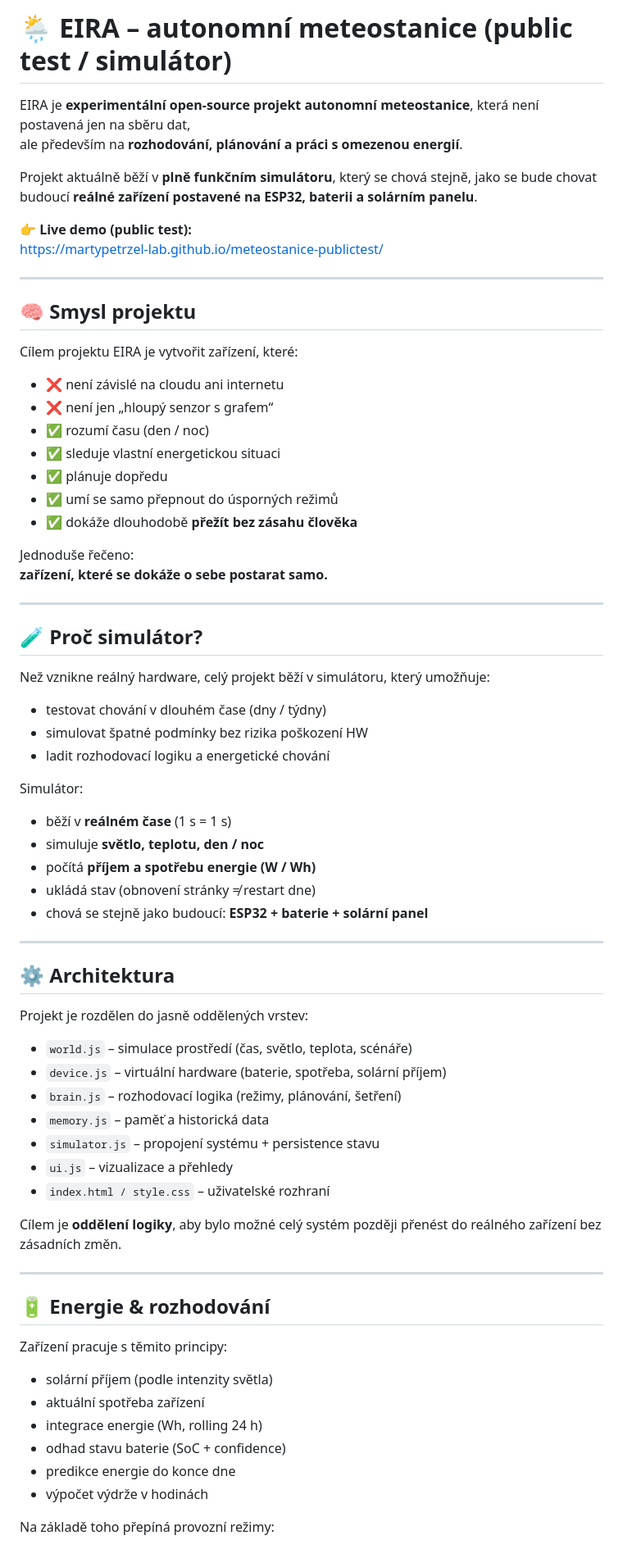
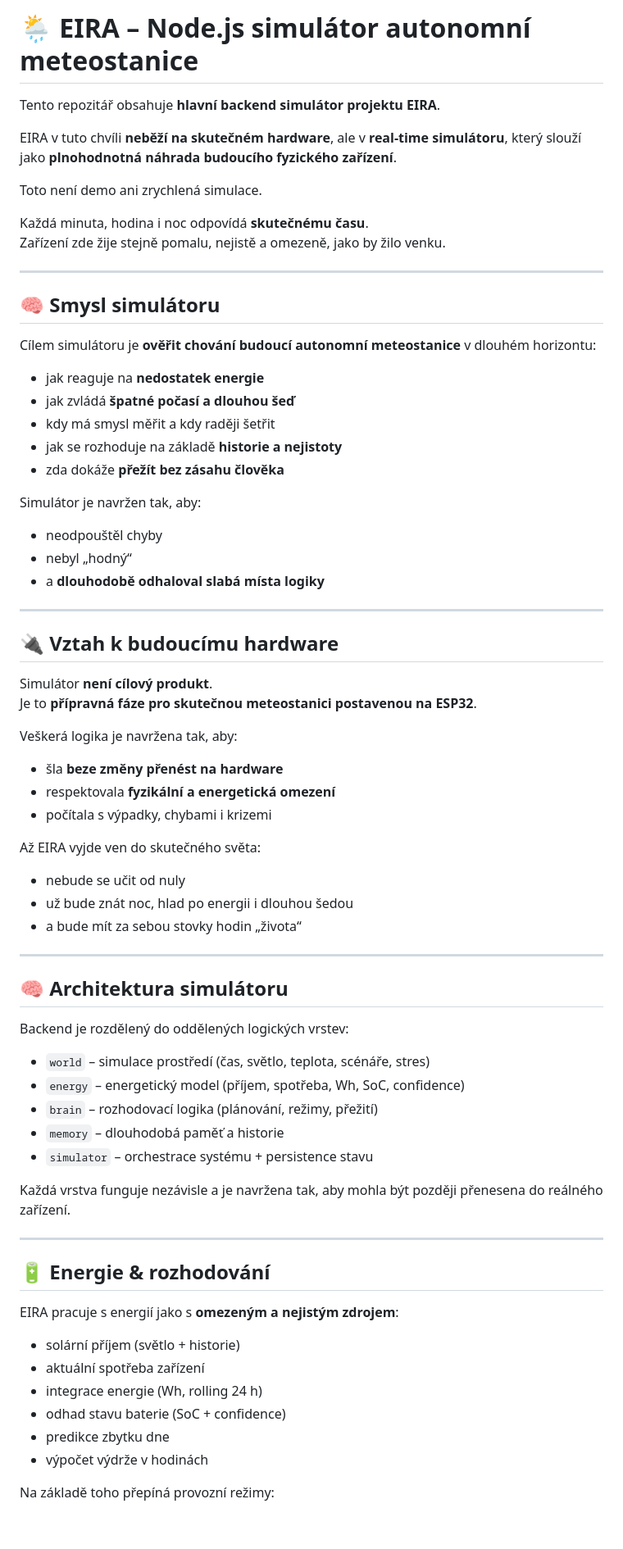
Before and after one commit to martypetrzel-lab/meteostanice-publictest, a Markdown page: README.md, the part around one of its changes. Shown at 82% size. Drawn GitHub-style; blank space fills up the shorter version.

```diff
--- a/README.md
+++ b/README.md
@@ -1,77 +1,75 @@
-# 🌦️ EIRA – autonomní meteostanice (public test / simulátor)
+# 🌦️ EIRA – Node.js simulátor autonomní meteostanice
 
-EIRA je **experimentální open-source projekt autonomní meteostanice**, která není postavená jen na sběru dat,
-ale především na **rozhodování, plánování a práci s omezenou energií**.
+Tento repozitář obsahuje **hlavní backend simulátor projektu EIRA**.
 
-Projekt aktuálně běží v **plně funkčním simulátoru**, který se chová stejně, jako se bude chovat budoucí
-**reálné zařízení postavené na ESP32, baterii a solárním panelu**.
+EIRA v tuto chvíli **neběží na skutečném hardware**, ale v **real-time simulátoru**,
+který slouží jako **plnohodnotná náhrada budoucího fyzického zařízení**.
 
-👉 **Live demo (public test):**
-https://martypetrzel-lab.github.io/meteostanice-publictest/
+Toto není demo ani zrychlená simulace.
+
+Každá minuta, hodina i noc odpovídá **skutečnému času**.
+Zařízení zde žije stejně pomalu, nejistě a omezeně, jako by žilo venku.
 
 ---
 
-## 🧠 Smysl projektu
+## 🧠 Smysl simulátoru
 
-Cílem projektu EIRA je vytvořit zařízení, které:
+Cílem simulátoru je **ověřit chování budoucí autonomní meteostanice** v dlouhém horizontu:
 
-- ❌ není závislé na cloudu ani internetu
-- ❌ není jen „hloupý senzor s grafem“
-- ✅ rozumí času (den / noc)
-- ✅ sleduje vlastní energetickou situaci
-- ✅ plánuje dopředu
-- ✅ umí se samo přepnout do úsporných režimů
-- ✅ dokáže dlouhodobě **přežít bez zásahu člověka**
+- jak reaguje na **nedostatek energie**
+- jak zvládá **špatné počasí a dlouhou šeď**
+- kdy má smysl měřit a kdy raději šetřit
+- jak se rozhoduje na základě **historie a nejistoty**
+- zda dokáže **přežít bez zásahu člověka**
 
-Jednoduše řečeno:
-**zařízení, které se dokáže o sebe postarat samo.**
+Simulátor je navržen tak, aby:
+- neodpouštěl chyby
+- nebyl „hodný“
+- a **dlouhodobě odhaloval slabá místa logiky**
 
 ---
 
-## 🧪 Proč simulátor?
+## 🔌 Vztah k budoucímu hardware
 
-Než vznikne reálný hardware, celý projekt běží v simulátoru, který umožňuje:
+Simulátor **není cílový produkt**.
+Je to **přípravná fáze pro skutečnou meteostanici postavenou na ESP32**.
 
-- testovat chování v dlouhém čase (dny / týdny)
-- simulovat špatné podmínky bez rizika poškození HW
-- ladit rozhodovací logiku a energetické chování
+Veškerá logika je navržena tak, aby:
+- šla **beze změny přenést na hardware**
+- respektovala **fyzikální a energetická omezení**
+- počítala s výpadky, chybami i krizemi
 
-Simulátor:
-- běží v **reálném čase** (1 s = 1 s)
-- simuluje **světlo, teplotu, den / noc**
-- počítá **příjem a spotřebu energie (W / Wh)**
-- ukládá stav (obnovení stránky ≠ restart dne)
-- chová se stejně jako budoucí:
-  **ESP32 + baterie + solární panel**
+Až EIRA vyjde ven do skutečného světa:
+- nebude se učit od nuly
+- už bude znát noc, hlad po energii i dlouhou šedou
+- a bude mít za sebou stovky hodin „života“
 
 ---
 
-## ⚙️ Architektura
+## 🧠 Architektura simulátoru
 
-Projekt je rozdělen do jasně oddělených vrstev:
+Backend je rozdělený do oddělených logických vrstev:
 
-- `world.js` – simulace prostředí (čas, světlo, teplota, scénáře)
-- `device.js` – virtuální hardware (baterie, spotřeba, solární příjem)
-- `brain.js` – rozhodovací logika (režimy, plánování, šetření)
-- `memory.js` – paměť a historická data
-- `simulator.js` – propojení systému + persistence stavu
-- `ui.js` – vizualizace a přehledy
-- `index.html / style.css` – uživatelské rozhraní
+- `world` – simulace prostředí (čas, světlo, teplota, scénáře, stres)
+- `energy` – energetický model (příjem, spotřeba, Wh, SoC, confidence)
+- `brain` – rozhodovací logika (plánování, režimy, přežití)
+- `memory` – dlouhodobá paměť a historie
+- `simulator` – orchestrace systému + persistence stavu
 
-Cílem je **oddělení logiky**, aby bylo možné celý systém později
-přenést do reálného zařízení bez zásadních změn.
+Každá vrstva funguje nezávisle a je navržena tak,
+aby mohla být později přenesena do reálného zařízení.
 
 ---
 
 ## 🔋 Energie & rozhodování
 
-Zařízení pracuje s těmito principy:
+EIRA pracuje s energií jako s **omezeným a nejistým zdrojem**:
 
-- solární příjem (podle intenzity světla)
+- solární příjem (světlo + historie)
 - aktuální spotřeba zařízení
 - integrace energie (Wh, rolling 24 h)
 - odhad stavu baterie (SoC + confidence)
-- predikce energie do konce dne
+- predikce zbytku dne
 - výpočet výdrže v hodinách
 
 Na základě toho přepíná provozní režimy:
```
Also changed, not shown: other parts of README.md (+72 -29 lines).
